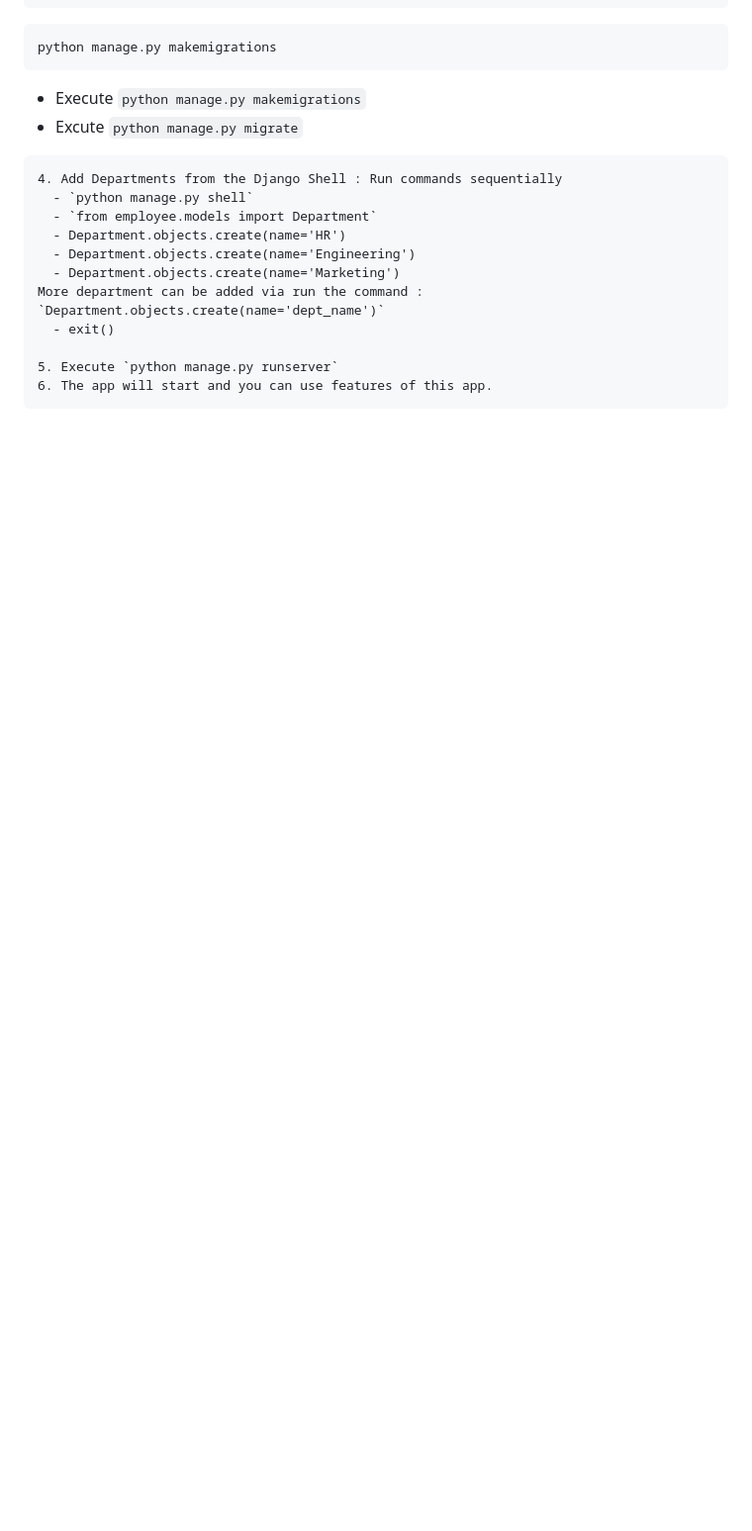
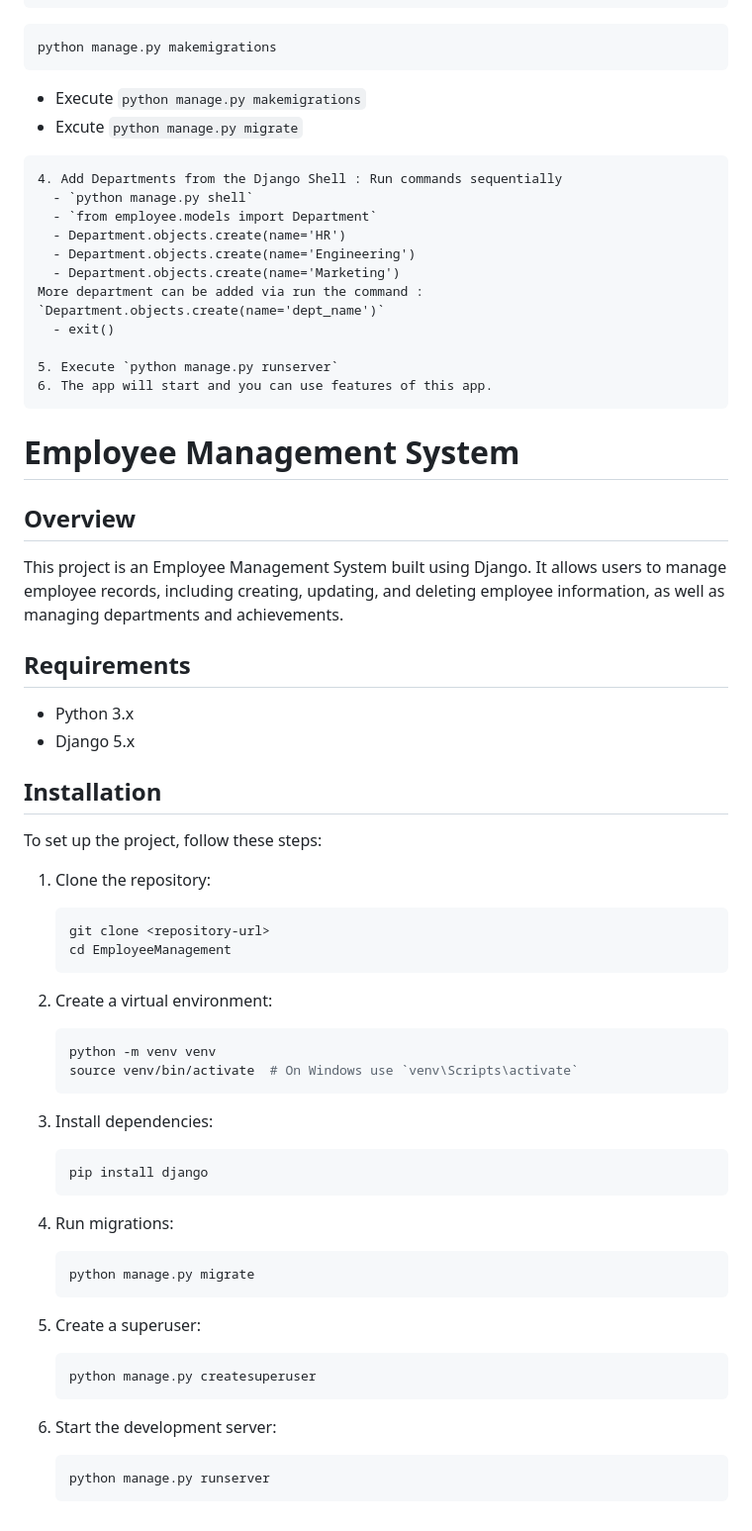
Before and after one commit to 1707073Jafril/django-employee, a Markdown page: README.md, the part around the change. Shown: that part at 99% size. GitHub-like rendering; blank space fills up the shorter version.

````diff
--- a/README.md
+++ b/README.md
@@ -126,3 +126,46 @@ More department can be added via run the command : `Department.objects.create(na
 5. Execute `python manage.py runserver`
 6. The app will start and you can use features of this app.
 ```
+# Employee Management System
+
+## Overview
+This project is an Employee Management System built using Django. It allows users to manage employee records, including creating, updating, and deleting employee information, as well as managing departments and achievements.
+
+## Requirements
+- Python 3.x
+- Django 5.x
+
+## Installation
+To set up the project, follow these steps:
+
+1. Clone the repository:
+    ```bash
+    git clone <repository-url>
+    cd EmployeeManagement
+    ```
+
+2. Create a virtual environment:
+    ```bash
+    python -m venv venv
+    source venv/bin/activate  # On Windows use `venv\Scripts\activate`
+    ```
+
+3. Install dependencies:
+    ```bash
+    pip install django
+    ```
+
+4. Run migrations:
+    ```bash
+    python manage.py migrate
+    ```
+
+5. Create a superuser:
+    ```bash
+    python manage.py createsuperuser
+    ```
+
+6. Start the development server:
+    ```bash
+    python manage.py runserver
+    ```
````
